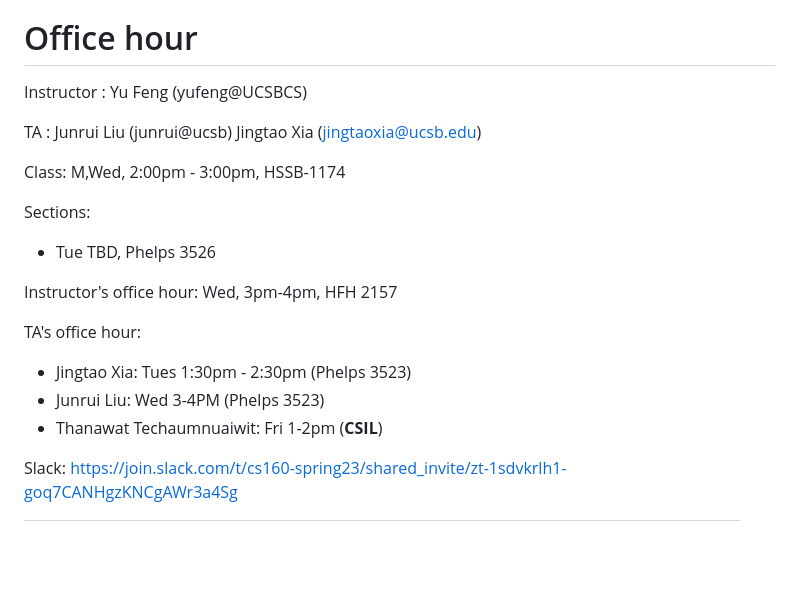
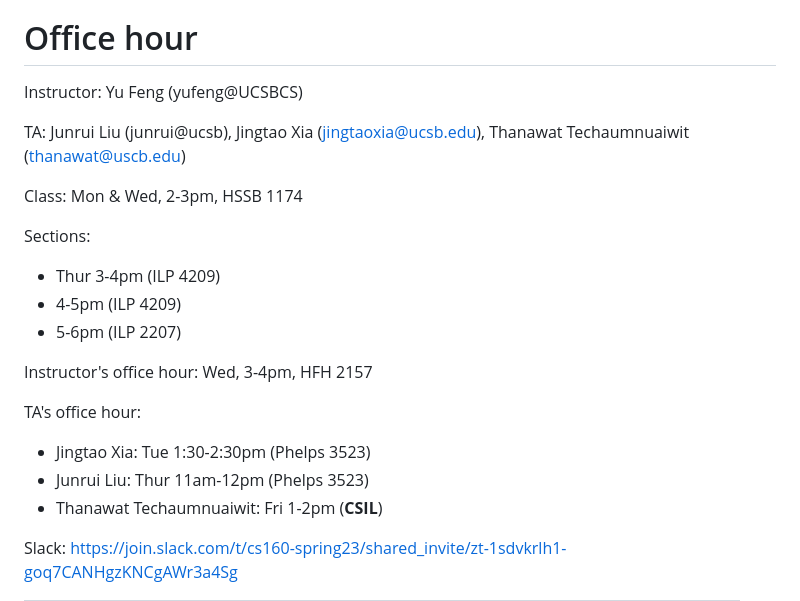
Before and after one commit to fredfeng/CS160, a Markdown page: README.md, the part around the change. GitHub-like rendering; blank space fills up the shorter version.

Commit message:
Update section time and Junrui's office hours

```diff
--- a/README.md
+++ b/README.md
@@ -6,20 +6,22 @@ Through this course, you will learn to build a compiler from scratch.
 The workloads include 5 programming assignments.
 
 # Office hour
-Instructor : Yu Feng (yufeng@UCSBCS)
+Instructor: Yu Feng (yufeng@UCSBCS)
 
-TA : Junrui Liu (junrui@ucsb) Jingtao Xia (jingtaoxia@ucsb.edu)
+TA: Junrui Liu (junrui@ucsb), Jingtao Xia (jingtaoxia@ucsb.edu), Thanawat Techaumnuaiwit (thanawat@uscb.edu)
 
-Class: M,Wed, 2:00pm - 3:00pm, HSSB-1174
+Class: Mon & Wed, 2-3pm, HSSB 1174
 
 Sections:
-- Tue TBD, Phelps 3526
+- Thur 3-4pm (ILP 4209)
+- 4-5pm (ILP 4209)
+- 5-6pm (ILP 2207)
 
-Instructor's office hour: Wed, 3pm-4pm, HFH 2157
+Instructor's office hour: Wed, 3-4pm, HFH 2157
 
 TA's office hour:
-- Jingtao Xia: Tues 1:30pm - 2:30pm (Phelps 3523)
-- Junrui Liu: Wed 3-4PM (Phelps 3523)
+- Jingtao Xia: Tue 1:30-2:30pm (Phelps 3523)
+- Junrui Liu: Thur 11am-12pm (Phelps 3523)
 - Thanawat Techaumnuaiwit: Fri 1-2pm (**CSIL**)
 
 Slack: https://join.slack.com/t/cs160-spring23/shared_invite/zt-1sdvkrlh1-goq7CANHgzKNCgAWr3a4Sg
```
